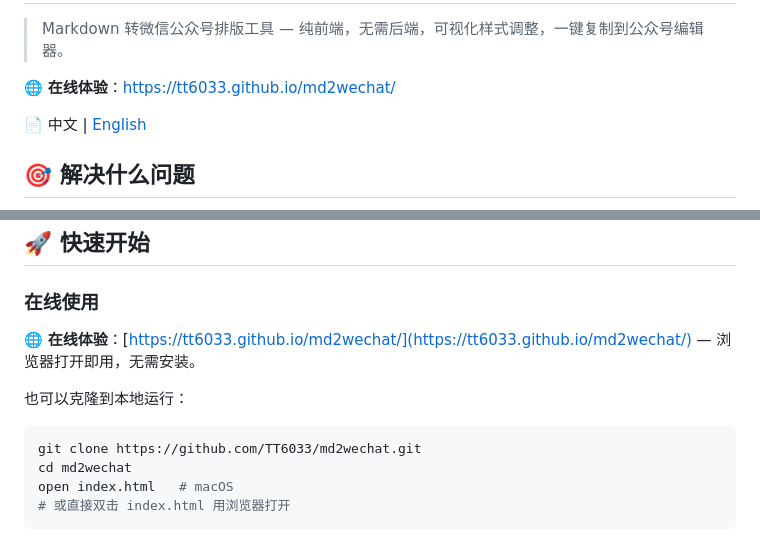
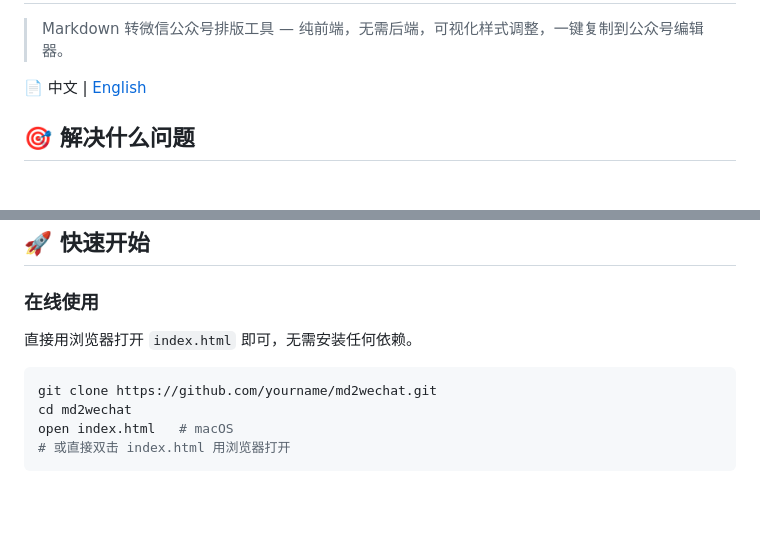
Before and after one commit to TT6033/md2wechat, a Markdown page: README.md, 2 parts joined by grey strips. GitHub-like rendering; blank space fills up the shorter version.

````diff
--- a/README.md
+++ b/README.md
@@ -2,7 +6,5 @@
 
 > Markdown 转微信公众号排版工具 — 纯前端，无需后端，可视化样式调整，一键复制到公众号编辑器。
-
-🌐 **在线体验**：https://tt6033.github.io/md2wechat/
 
 📄 中文 | [English](./README_EN.md)
 
@@ -27,12 +29,10 @@
 
 ### 在线使用
 
-🌐 **在线体验**：[https://tt6033.github.io/md2wechat/](https://tt6033.github.io/md2wechat/) — 浏览器打开即用，无需安装。
-
-也可以克隆到本地运行：
+直接用浏览器打开 `index.html` 即可，无需安装任何依赖。
 
 ```bash
-git clone https://github.com/TT6033/md2wechat.git
+git clone https://github.com/yourname/md2wechat.git
 cd md2wechat
 open index.html   # macOS
 # 或直接双击 index.html 用浏览器打开
````
Also changed, not shown: other parts of README.md (+5 -1 lines), README_EN.md (+5 -1 lines), logo.png (added).
